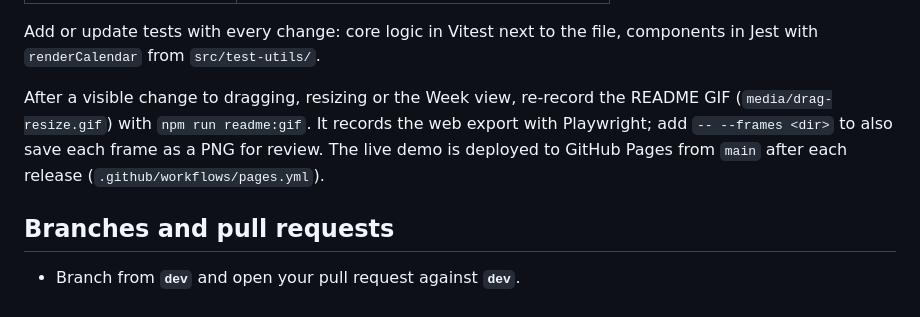
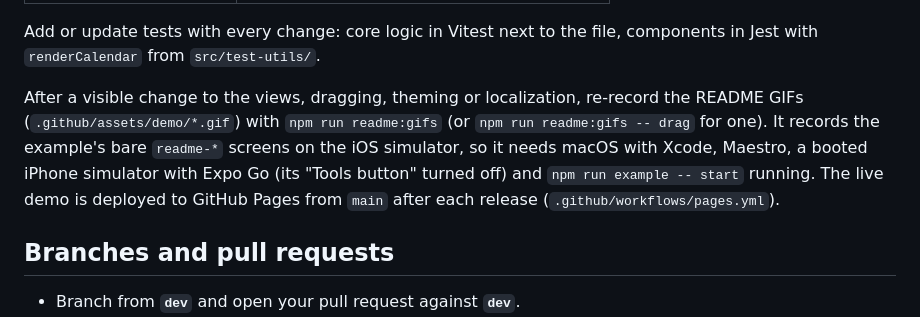
Before and after one commit to Jaganath-MSJ/CalendarSimple-Native, a Markdown page: CONTRIBUTING.md, the part around the change. GitHub-like rendering.

```diff
--- a/CONTRIBUTING.md
+++ b/CONTRIBUTING.md
@@ -56,11 +56,14 @@ Run these before opening a pull request; CI runs the same ones.
 Add or update tests with every change: core logic in Vitest next to the file,
 components in Jest with `renderCalendar` from `src/test-utils/`.
 
-After a visible change to dragging, resizing or the Week view, re-record the
-README GIF (`media/drag-resize.gif`) with `npm run readme:gif`. It records the
-web export with Playwright; add `-- --frames <dir>` to also save each frame as
-a PNG for review. The live demo is deployed to GitHub Pages from `main` after
-each release (`.github/workflows/pages.yml`).
+After a visible change to the views, dragging, theming or localization,
+re-record the README GIFs (`.github/assets/demo/*.gif`) with
+`npm run readme:gifs` (or `npm run readme:gifs -- drag` for one). It records
+the example's bare `readme-*` screens on the iOS simulator, so it needs
+macOS with Xcode, Maestro, a booted iPhone simulator with Expo Go (its
+"Tools button" turned off) and `npm run example -- start` running. The live
+demo is deployed to GitHub Pages from `main` after each release
+(`.github/workflows/pages.yml`).
 
 ## Branches and pull requests
 
```
Also changed, not shown: README.md (+16 -1 lines), .github/assets/demo/dark-mode.gif (added), .github/assets/demo/drag-and-resize.gif (added), .github/assets/demo/localization.gif (added), .github/assets/demo/views.gif (added), media/drag-resize.gif (deleted), 7 other files.
